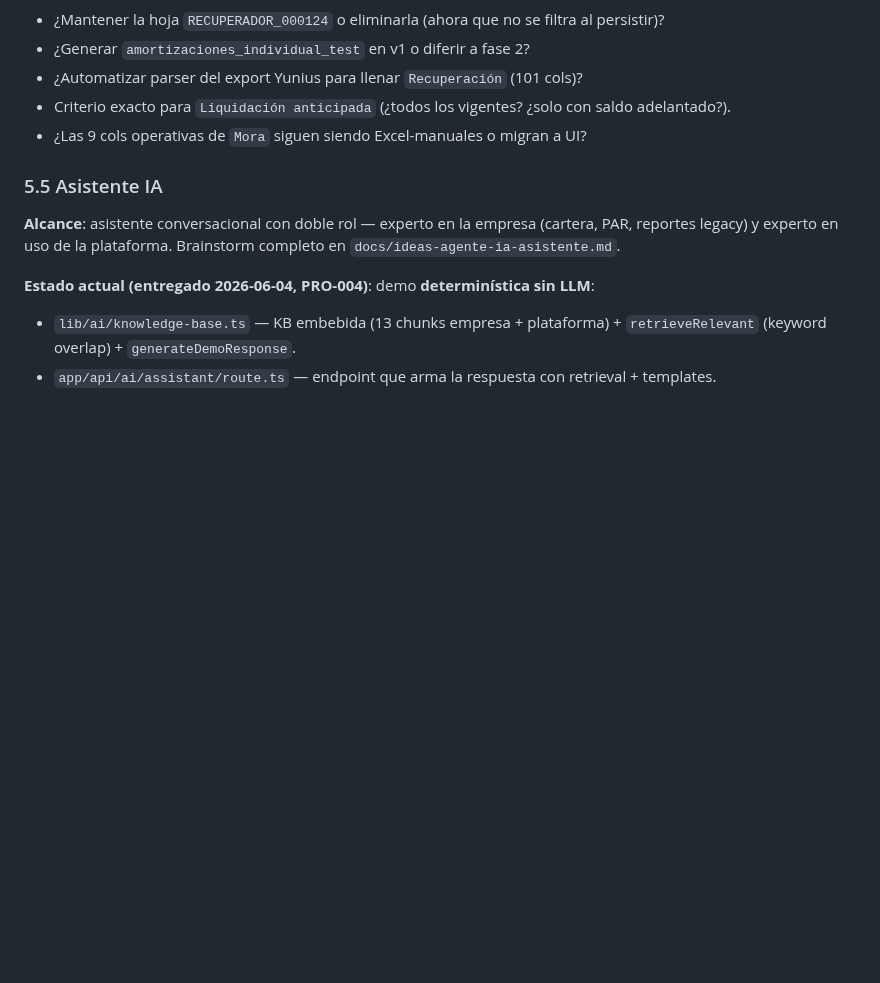
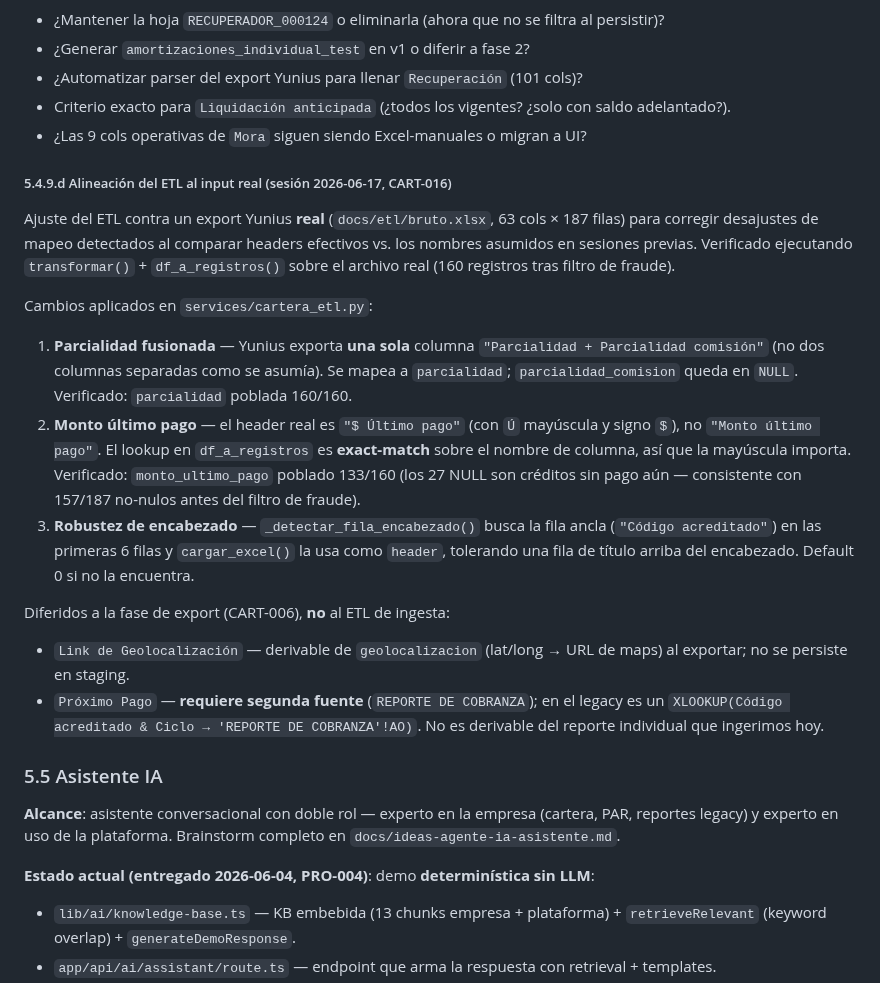
Before and after one commit to uzzielvz/mesa-tickets, a Markdown page: RESEARCH-CONSOLIDADO.md, the part around the change. Rendered like a GitHub page; blank space fills up the shorter version.

Commit message:
docs: documenta alineacion del ETL al insumo real (CART-016)
PLAN C1-8 marcado completo con resultados de verificacion; nueva
seccion RESEARCH 5.4.9.d con el detalle de parcialidad fusionada,
header "$ Ultimo pago" y robustez de encabezado. Link de Geolocalizacion
y Proximo Pago se difieren al export (CART-006).

```diff
--- a/RESEARCH-CONSOLIDADO.md
+++ b/RESEARCH-CONSOLIDADO.md
@@ -619,6 +619,20 @@ Una vez completados estos 5 pasos, el ecosistema Yunius input → Supabase → F
 - Criterio exacto para `Liquidación anticipada` (¿todos los vigentes? ¿solo con saldo adelantado?).
 - ¿Las 9 cols operativas de `Mora` siguen siendo Excel-manuales o migran a UI?
 
+##### 5.4.9.d Alineación del ETL al input real (sesión 2026-06-17, CART-016)
+
+Ajuste del ETL contra un export Yunius **real** (`docs/etl/bruto.xlsx`, 63 cols × 187 filas) para corregir desajustes de mapeo detectados al comparar headers efectivos vs. los nombres asumidos en sesiones previas. Verificado ejecutando `transformar()` + `df_a_registros()` sobre el archivo real (160 registros tras filtro de fraude).
+
+Cambios aplicados en `services/cartera_etl.py`:
+
+1. **Parcialidad fusionada** — Yunius exporta **una sola** columna `"Parcialidad + Parcialidad comisión"` (no dos columnas separadas como se asumía). Se mapea a `parcialidad`; `parcialidad_comision` queda en `NULL`. Verificado: `parcialidad` poblada 160/160.
+2. **Monto último pago** — el header real es `"$ Último pago"` (con `Ú` mayúscula y signo `$`), no `"Monto último pago"`. El lookup en `df_a_registros` es **exact-match** sobre el nombre de columna, así que la mayúscula importa. Verificado: `monto_ultimo_pago` poblado 133/160 (los 27 NULL son créditos sin pago aún — consistente con 157/187 no-nulos antes del filtro de fraude).
+3. **Robustez de encabezado** — `_detectar_fila_encabezado()` busca la fila ancla (`"Código acreditado"`) en las primeras 6 filas y `cargar_excel()` la usa como `header`, tolerando una fila de título arriba del encabezado. Default 0 si no la encuentra.
+
+Diferidos a la fase de export (CART-006), **no** al ETL de ingesta:
+- `Link de Geolocalización` — derivable de `geolocalizacion` (lat/long → URL de maps) al exportar; no se persiste en staging.
+- `Próximo Pago` — **requiere segunda fuente** (`REPORTE DE COBRANZA`); en el legacy es un `XLOOKUP(Código acreditado & Ciclo → 'REPORTE DE COBRANZA'!AO)`. No es derivable del reporte individual que ingerimos hoy.
+
 ### 5.5 Asistente IA
 
 **Alcance**: asistente conversacional con doble rol — experto en la empresa (cartera, PAR, reportes legacy) y experto en uso de la plataforma. Brainstorm completo en `docs/ideas-agente-ia-asistente.md`.
```
Also changed, not shown: PLAN.md (+1 -0 lines).
